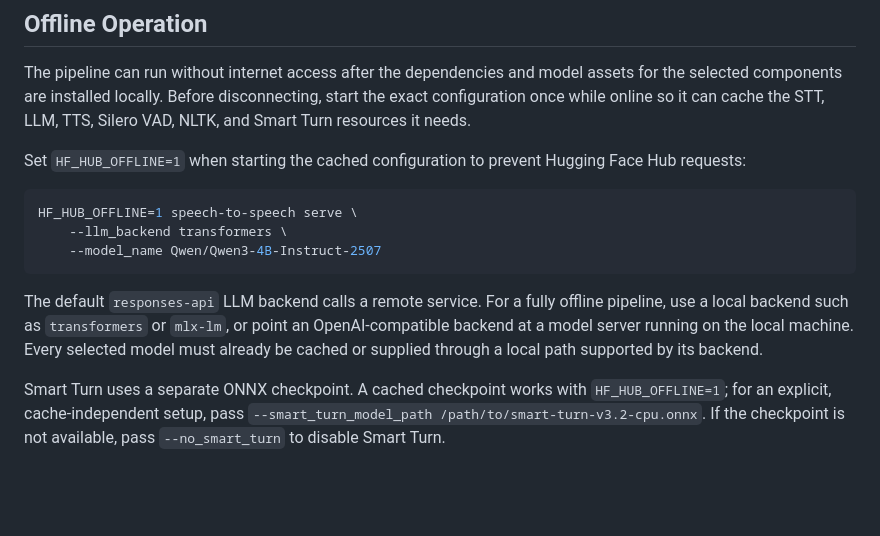
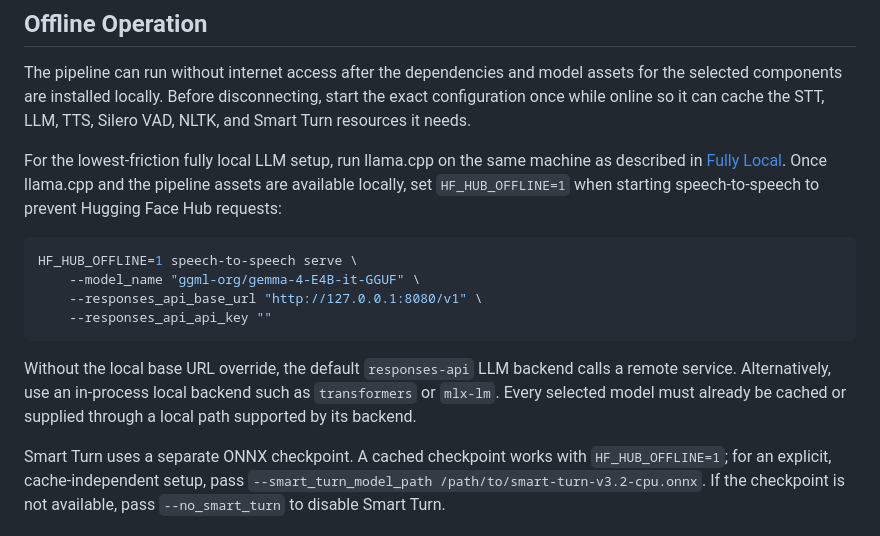
Before and after one commit to JavidAAA/Convert_Speech, a Markdown page: README.md, the part around the change. Rendered like a GitHub page; blank space fills up the shorter version.

Commit message:
Recommend llama.cpp for offline use

````diff
--- a/README.md
+++ b/README.md
@@ -162,17 +162,20 @@ The pipeline can run without internet access after the dependencies and model as
 are installed locally. Before disconnecting, start the exact configuration once while online so it can cache the
 STT, LLM, TTS, Silero VAD, NLTK, and Smart Turn resources it needs.
 
-Set `HF_HUB_OFFLINE=1` when starting the cached configuration to prevent Hugging Face Hub requests:
+For the lowest-friction fully local LLM setup, run llama.cpp on the same machine as described in
+[Fully Local](#fully-local). Once llama.cpp and the pipeline assets are available locally, set
+`HF_HUB_OFFLINE=1` when starting speech-to-speech to prevent Hugging Face Hub requests:
 
 ```bash
 HF_HUB_OFFLINE=1 speech-to-speech serve \
-    --llm_backend transformers \
-    --model_name Qwen/Qwen3-4B-Instruct-2507
+    --model_name "ggml-org/gemma-4-E4B-it-GGUF" \
+    --responses_api_base_url "http://127.0.0.1:8080/v1" \
+    --responses_api_api_key ""
 ```
 
-The default `responses-api` LLM backend calls a remote service. For a fully offline pipeline, use a local backend
-such as `transformers` or `mlx-lm`, or point an OpenAI-compatible backend at a model server running on the local
-machine. Every selected model must already be cached or supplied through a local path supported by its backend.
+Without the local base URL override, the default `responses-api` LLM backend calls a remote service. Alternatively,
+use an in-process local backend such as `transformers` or `mlx-lm`. Every selected model must already be cached or
+supplied through a local path supported by its backend.
 
 Smart Turn uses a separate ONNX checkpoint. A cached checkpoint works with `HF_HUB_OFFLINE=1`; for an explicit,
 cache-independent setup, pass `--smart_turn_model_path /path/to/smart-turn-v3.2-cpu.onnx`. If the checkpoint is not
````
